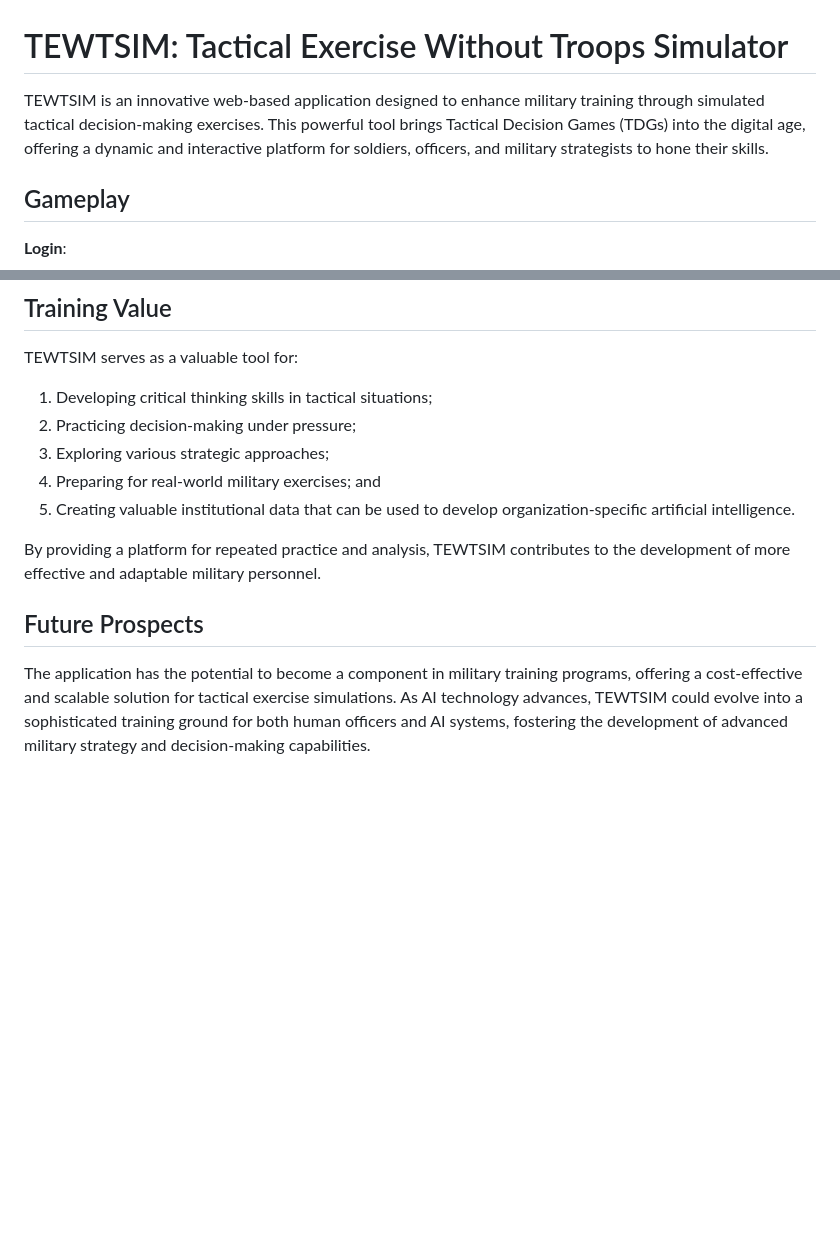
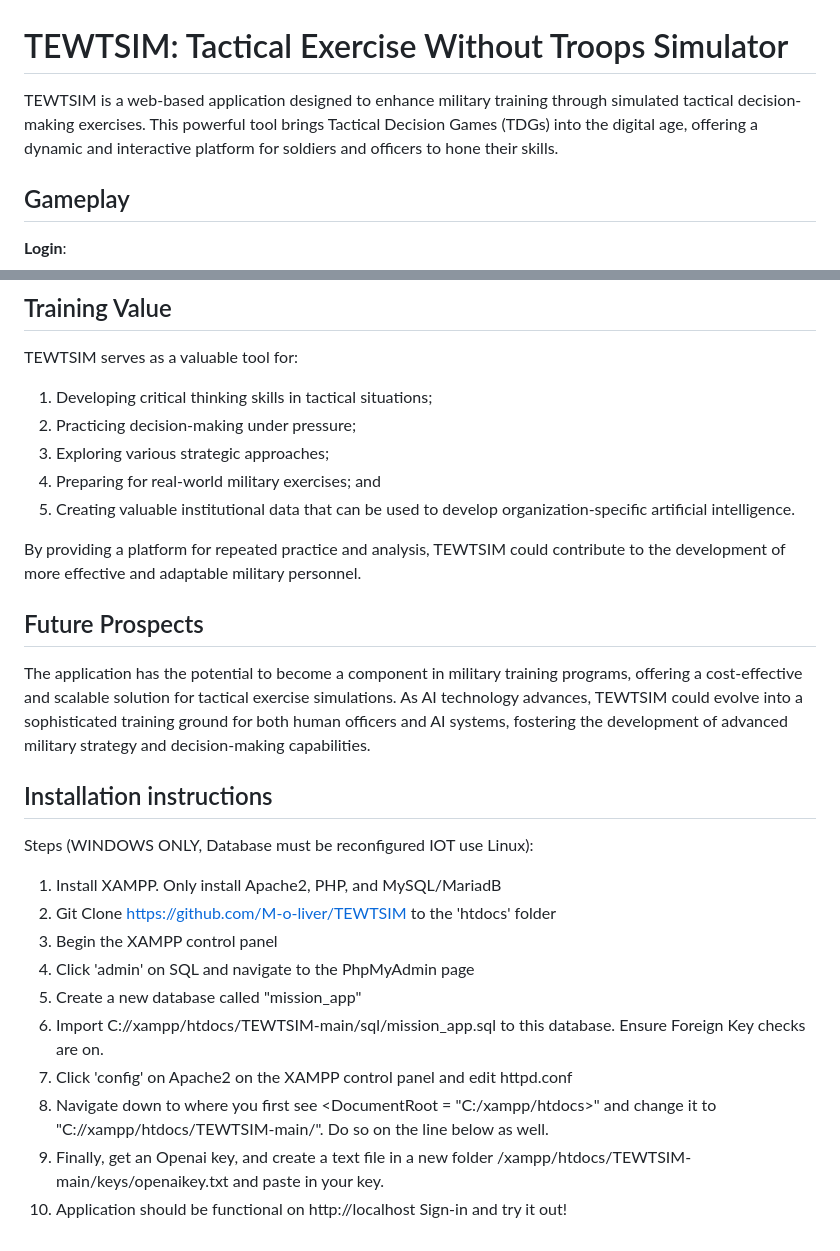
Before and after one commit to M-o-liver/TEWTSIM, a Markdown page: README.md, 2 parts joined by grey strips. Drawn GitHub-style; blank space fills up the shorter version.

```diff
--- a/README.md
+++ b/README.md
@@ -1,6 +1,6 @@
 # TEWTSIM: Tactical Exercise Without Troops Simulator
 
-TEWTSIM is an innovative web-based application designed to enhance military training through simulated tactical decision-making exercises. This powerful tool brings Tactical Decision Games (TDGs) into the digital age, offering a dynamic and interactive platform for soldiers, officers, and military strategists to hone their skills.
+TEWTSIM is a web-based application designed to enhance military training through simulated tactical decision-making exercises. This powerful tool brings Tactical Decision Games (TDGs) into the digital age, offering a dynamic and interactive platform for soldiers and officers to hone their skills.
 
 ## Gameplay
 
@@ -44,8 +44,22 @@ TEWTSIM serves as a valuable tool for:
 4. Preparing for real-world military exercises; and
 5. Creating valuable institutional data that can be used to develop organization-specific artificial intelligence.
 
-By providing a platform for repeated practice and analysis, TEWTSIM contributes to the development of more effective and adaptable military personnel.
+By providing a platform for repeated practice and analysis, TEWTSIM could contribute to the development of more effective and adaptable military personnel.
 
 ## Future Prospects
 
 The application has the potential to become a  component in military training programs, offering a cost-effective and scalable solution for tactical exercise simulations. As AI technology advances, TEWTSIM could evolve into a sophisticated training ground for both human officers and AI systems, fostering the development of advanced military strategy and decision-making capabilities.
+
+## Installation instructions
+
+Steps (WINDOWS ONLY, Database must be reconfigured IOT use Linux):
+1. Install XAMPP. Only install Apache2, PHP, and MySQL/MariadB
+2. Git Clone https://github.com/M-o-liver/TEWTSIM to the 'htdocs' folder
+3. Begin the XAMPP control panel
+4. Click 'admin' on SQL and navigate to the PhpMyAdmin page
+5. Create a new database called "mission_app"
+6. Import C://xampp/htdocs/TEWTSIM-main/sql/mission_app.sql to this database. Ensure Foreign Key checks are on.
+7. Click 'config' on Apache2 on the XAMPP control panel and edit httpd.conf
+8. Navigate down to where you first see <DocumentRoot = "C:/xampp/htdocs>" and change it to "C://xampp/htdocs/TEWTSIM-main/". Do so on the line below as well.
+9. Finally, get an Openai key, and create a text file in a new folder /xampp/htdocs/TEWTSIM-main/keys/openaikey.txt and paste in your key.
+10. Application should be functional on http://localhost Sign-in and try it out!
```
Also changed, not shown: other parts of README.md (+1 -1 lines).
